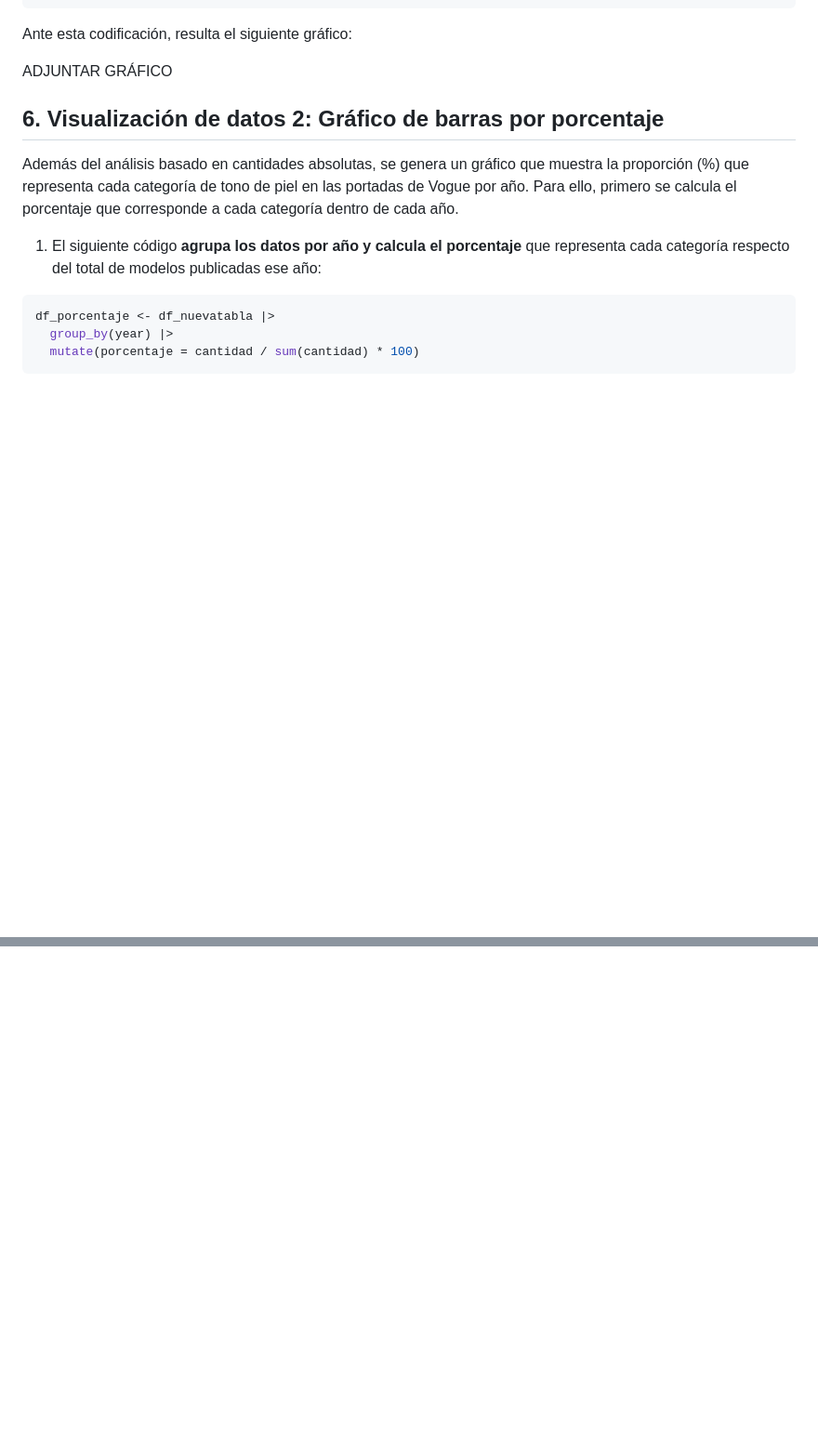
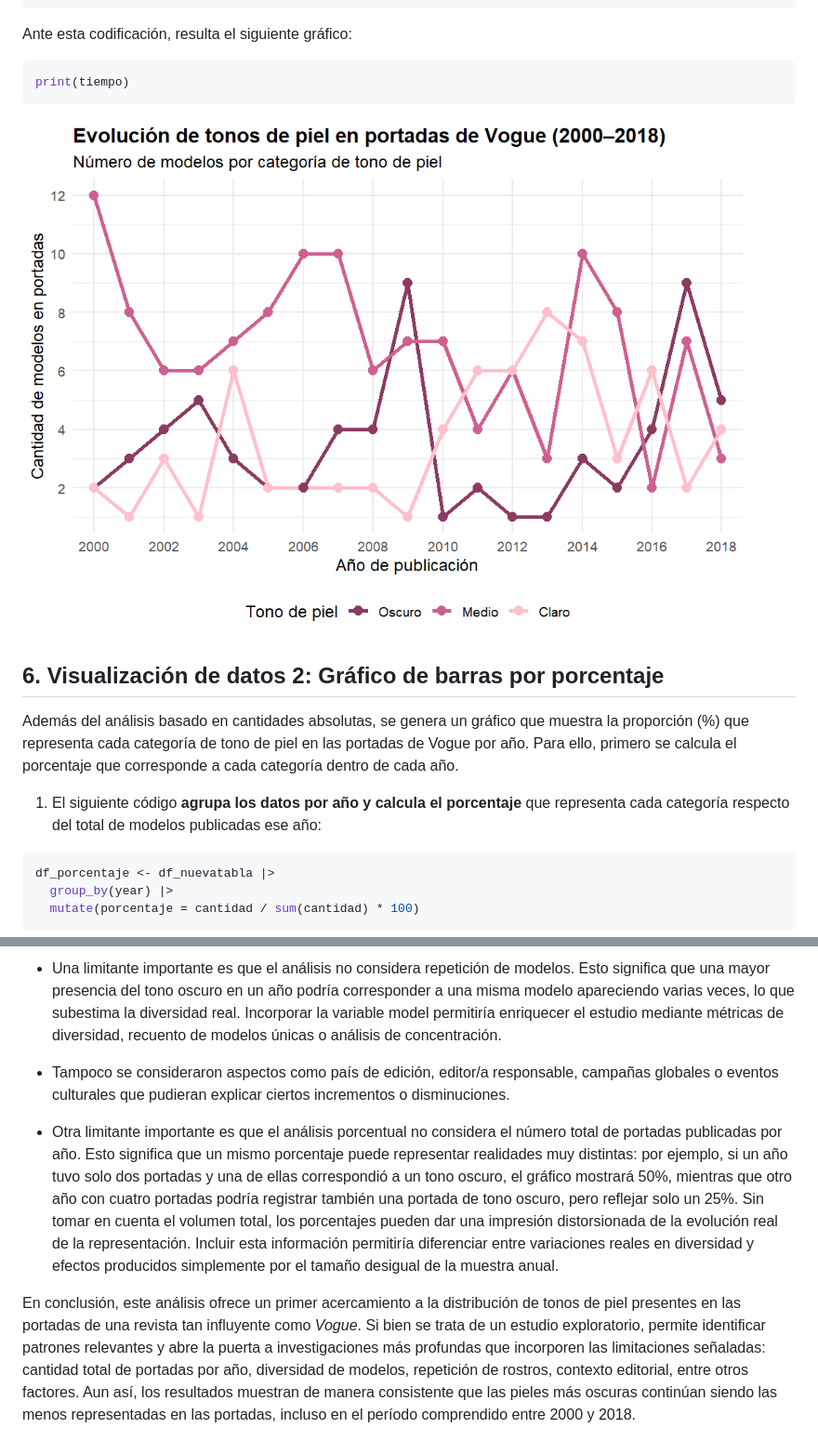
Before and after one commit to alanisrom/Tarea2_vogue, a Markdown page: README.md, 2 parts joined by grey strips. Shown at 93% size. Drawn GitHub-style; pictures changed too: images/clipboard-1505745503.png (added); blank space fills up the shorter version.

````diff
--- a/README.md
+++ b/README.md
@@ -147,7 +166,11 @@ tiempo <- ggplot(df_nuevatabla,
 
 Ante esta codificación, resulta el siguiente gráfico:
 
-ADJUNTAR GRÁFICO
+``` r
+print(tiempo)
+```
+
+![](images/clipboard-1505745503.png)
 
 ## 6. Visualización de datos 2: Gráfico de barras por porcentaje
 
@@ -214,0 +259,7 @@ La clasificación está sujeta a variaciones por iluminación y condiciones foto
+-   Una limitante importante es que el análisis no considera repetición de modelos. Esto significa que una mayor presencia del tono oscuro en un año podría corresponder a una misma modelo apareciendo varias veces, lo que subestima la diversidad real. Incorporar la variable model permitiría enriquecer el estudio mediante métricas de diversidad, recuento de modelos únicas o análisis de concentración.
+
+-   Tampoco se consideraron aspectos como país de edición, editor/a responsable, campañas globales o eventos culturales que pudieran explicar ciertos incrementos o disminuciones.
+
+-   Otra limitante importante es que el análisis porcentual no considera el número total de portadas publicadas por año. Esto significa que un mismo porcentaje puede representar realidades muy distintas: por ejemplo, si un año tuvo solo dos portadas y una de ellas correspondió a un tono oscuro, el gráfico mostrará 50%, mientras que otro año con cuatro portadas podría registrar también una portada de tono oscuro, pero reflejar solo un 25%. Sin tomar en cuenta el volumen total, los porcentajes pueden dar una impresión distorsionada de la evolución real de la representación. Incluir esta información permitiría diferenciar entre variaciones reales en diversidad y efectos producidos simplemente por el tamaño desigual de la muestra anual.
+
+En conclusión, este análisis ofrece un primer acercamiento a la distribución de tonos de piel presentes en las portadas de una revista tan influyente como *Vogue*. Si bien se trata de un estudio exploratorio, permite identificar patrones relevantes y abre la puerta a investigaciones más profundas que incorporen las limitaciones señaladas: cantidad total de portadas por año, diversidad de modelos, repetición de rostros, contexto editorial, entre otros factores. Aun así, los resultados muestran de manera consistente que las pieles más oscuras continúan siendo las menos representadas en las portadas, incluso en el período comprendido entre 2000 y 2018.
````
Also changed, not shown: other parts of README.md (+65 -25 lines), Rplot.png (added), images/Gráfico 1.png (added), images/clipboard-1032196471.png (added), images/clipboard-2687359244.png (added), images/clipboard-3704584843.png (added).
